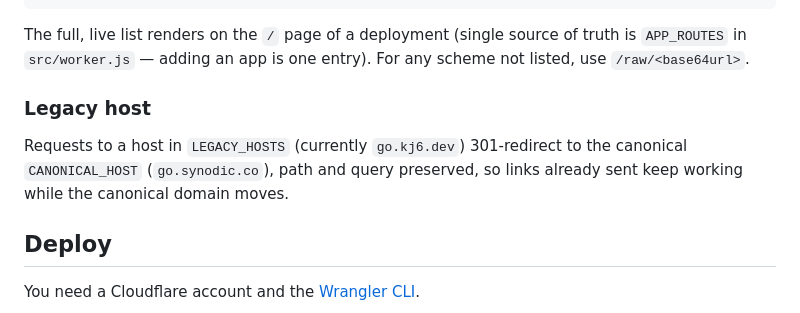
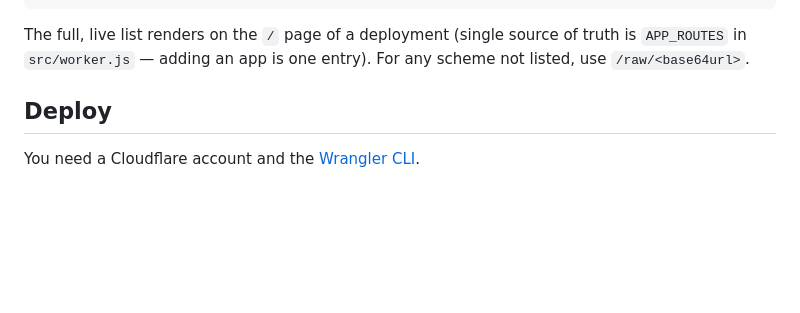
Before and after one commit to synodic-studio/go-kj6-dev, a Markdown page: README.md, the part around the change. Rendered like a GitHub page; blank space fills up the shorter version.

Commit message:
docs: drop legacy-host prose, present go.synodic.co as the domain
Redirect behavior stays in code (CANONICAL_HOST / LEGACY_HOSTS); no need to
document the kj6 past.

Co-Authored-By: Claude Opus 4.8 <noreply@anthropic.com>

````diff
--- a/README.md
+++ b/README.md
@@ -34,10 +34,6 @@ So callers rarely need `/raw`, common apps get named routes. Content routes take
 ```
 
 The full, live list renders on the `/` page of a deployment (single source of truth is `APP_ROUTES` in `src/worker.js` — adding an app is one entry). For any scheme not listed, use `/raw/<base64url>`.
-
-### Legacy host
-
-Requests to a host in `LEGACY_HOSTS` (currently `go.kj6.dev`) 301-redirect to the canonical `CANONICAL_HOST` (`go.synodic.co`), path and query preserved, so links already sent keep working while the canonical domain moves.
 
 ## Deploy
 
````
